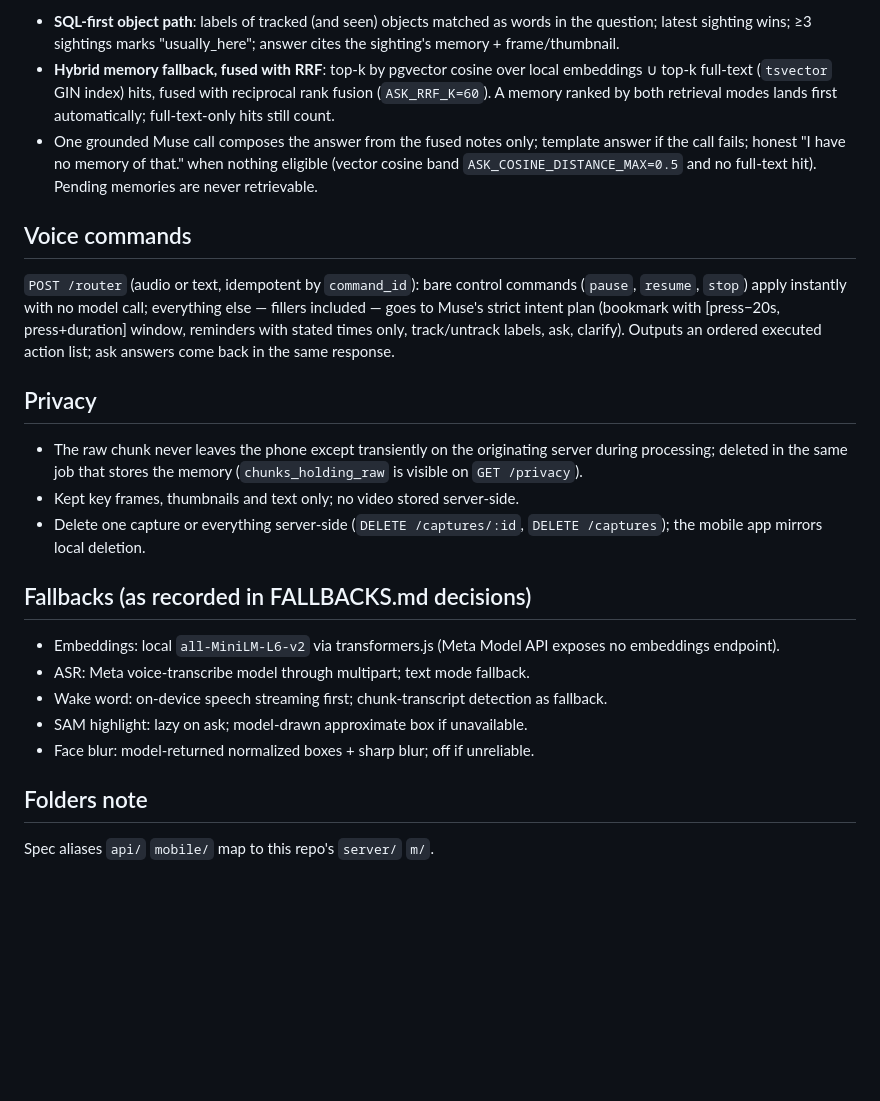
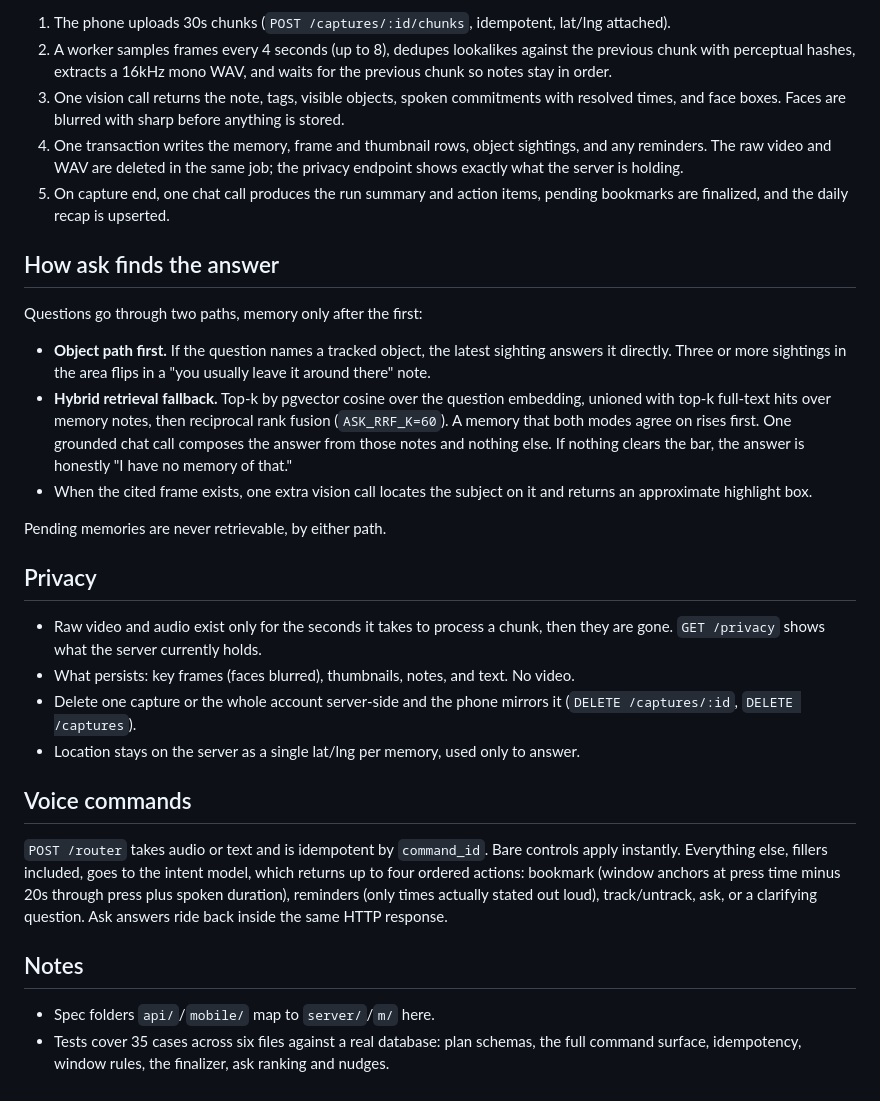
Before and after one commit to bimal009/second-memory, a Markdown page: README.md, the part around one of its changes. Drawn GitHub-style; blank space fills up the shorter version.

Commit message:
Rewrite README for the hackathon, drop stale FALLBACKS.md reference

```diff
--- a/README.md
+++ b/README.md
@@ -63,44 +80,55 @@ pnpm --filter server exec tsx scripts/ask-eval.ts
 
-- **SQL-first object path**: labels of tracked (and seen) objects matched as
-  words in the question; latest sighting wins; ≥3 sightings marks
-  "usually_here"; answer cites the sighting's memory + frame/thumbnail.
-- **Hybrid memory fallback, fused with RRF**: top-k by pgvector cosine over
-  local embeddings ∪ top-k full-text (`tsvector` GIN index) hits, fused with
-  reciprocal rank fusion (`ASK_RRF_K=60`). A memory ranked by both retrieval
-  modes lands first automatically; full-text-only hits still count.
-- One grounded Muse call composes the answer from the fused notes only;
-  template answer if the call fails; honest "I have no memory of that."
-  when nothing eligible (vector cosine band `ASK_COSINE_DISTANCE_MAX=0.5`
-  and no full-text hit). Pending memories are never retrievable.
+1. The phone uploads 30s chunks (`POST /captures/:id/chunks`, idempotent, lat/lng attached).
+2. A worker samples frames every 4 seconds (up to 8), dedupes lookalikes
+   against the previous chunk with perceptual hashes, extracts a 16kHz mono
+   WAV, and waits for the previous chunk so notes stay in order.
+3. One vision call returns the note, tags, visible objects, spoken commitments
+   with resolved times, and face boxes. Faces are blurred with sharp before anything is stored.
+4. One transaction writes the memory, frame and thumbnail rows, object
+   sightings, and any reminders. The raw video and WAV are deleted in the
+   same job; the privacy endpoint shows exactly what the server is holding.
+5. On capture end, one chat call produces the run summary and action items,
+   pending bookmarks are finalized, and the daily recap is upserted.
+
+## How ask finds the answer
+
+Questions go through two paths, memory only after the first:
+
+- **Object path first.** If the question names a tracked object, the latest
+  sighting answers it directly. Three or more sightings in the area flips in
+  a "you usually leave it around there" note.
+- **Hybrid retrieval fallback.** Top-k by pgvector cosine over the question
+  embedding, unioned with top-k full-text hits over memory notes, then
+  reciprocal rank fusion (`ASK_RRF_K=60`). A memory that both modes agree on
+  rises first. One grounded chat call composes the answer from those notes
+  and nothing else. If nothing clears the bar, the answer is honestly
+  "I have no memory of that."
+- When the cited frame exists, one extra vision call locates the subject on
+  it and returns an approximate highlight box.
+
+Pending memories are never retrievable, by either path.
+
+## Privacy
+
+- Raw video and audio exist only for the seconds it takes to process a chunk,
+  then they are gone. `GET /privacy` shows what the server currently holds.
+- What persists: key frames (faces blurred), thumbnails, notes, and text. No video.
+- Delete one capture or the whole account server-side and the phone mirrors it
+  (`DELETE /captures/:id`, `DELETE /captures`).
+- Location stays on the server as a single lat/lng per memory, used only to answer.
 
 ## Voice commands
 
-`POST /router` (audio or text, idempotent by `command_id`): bare control
-commands (`pause`, `resume`, `stop`) apply instantly with no model call;
-everything else — fillers included — goes to Muse's strict intent plan
-(bookmark with [press−20s, press+duration] window, reminders with stated
-times only, track/untrack labels, ask, clarify). Outputs an ordered executed
-action list; ask answers come back in the same response.
+`POST /router` takes audio or text and is idempotent by `command_id`.
+Bare controls apply instantly. Everything else, fillers included, goes to the
+intent model, which returns up to four ordered actions: bookmark (window
+anchors at press time minus 20s through press plus spoken duration), reminders
+(only times actually stated out loud), track/untrack, ask, or a clarifying
+question. Ask answers ride back inside the same HTTP response.
 
-## Privacy
+## Notes
 
-- The raw chunk never leaves the phone except transiently on the originating
-  server during processing; deleted in the same job that stores the memory
-  (`chunks_holding_raw` is visible on `GET /privacy`).
-- Kept key frames, thumbnails and text only; no video stored server-side.
-- Delete one capture or everything server-side (`DELETE /captures/:id`,
-  `DELETE /captures`); the mobile app mirrors local deletion.
-
-## Fallbacks (as recorded in FALLBACKS.md decisions)
-
-- Embeddings: local `all-MiniLM-L6-v2` via transformers.js (Meta Model API
-  exposes no embeddings endpoint).
-- ASR: Meta voice-transcribe model through multipart; text mode fallback.
-- Wake word: on-device speech streaming first; chunk-transcript detection as
-  fallback.
-- SAM highlight: lazy on ask; model-drawn approximate box if unavailable.
-- Face blur: model-returned normalized boxes + sharp blur; off if unreliable.
-
-## Folders note
-
-Spec aliases `api/` `mobile/` map to this repo's `server/` `m/`.
+- Spec folders `api/`/`mobile/` map to `server/`/`m/` here.
+- Tests cover 35 cases across six files against a real database: plan schemas,
+  the full command surface, idempotency, window rules, the finalizer, ask
+  ranking and nudges.
```
Also changed, not shown: other parts of README.md (+45 -28 lines).
